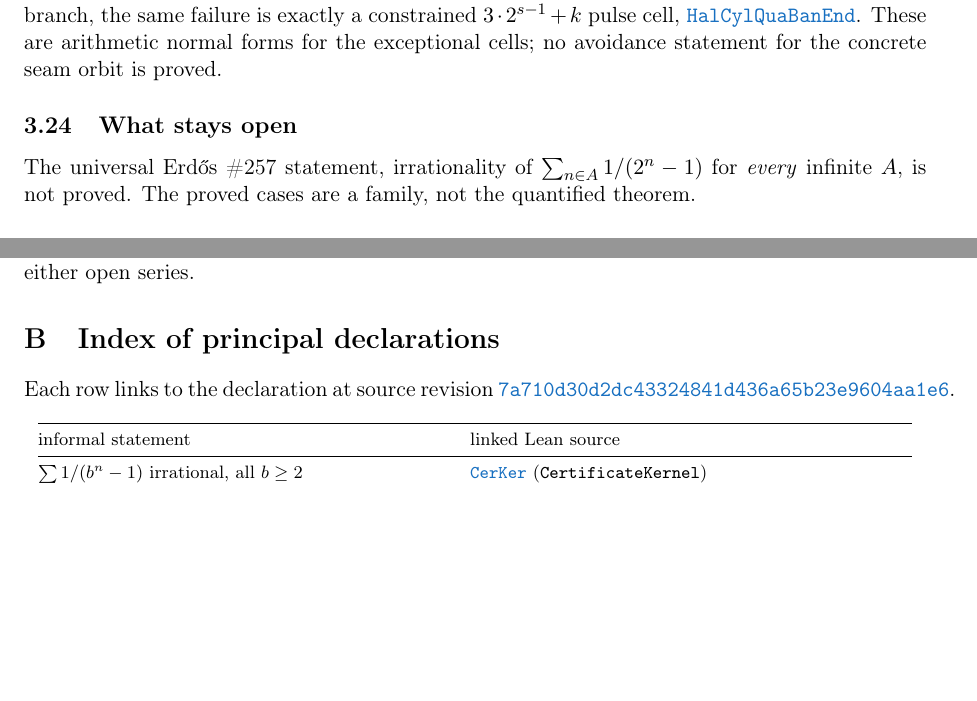
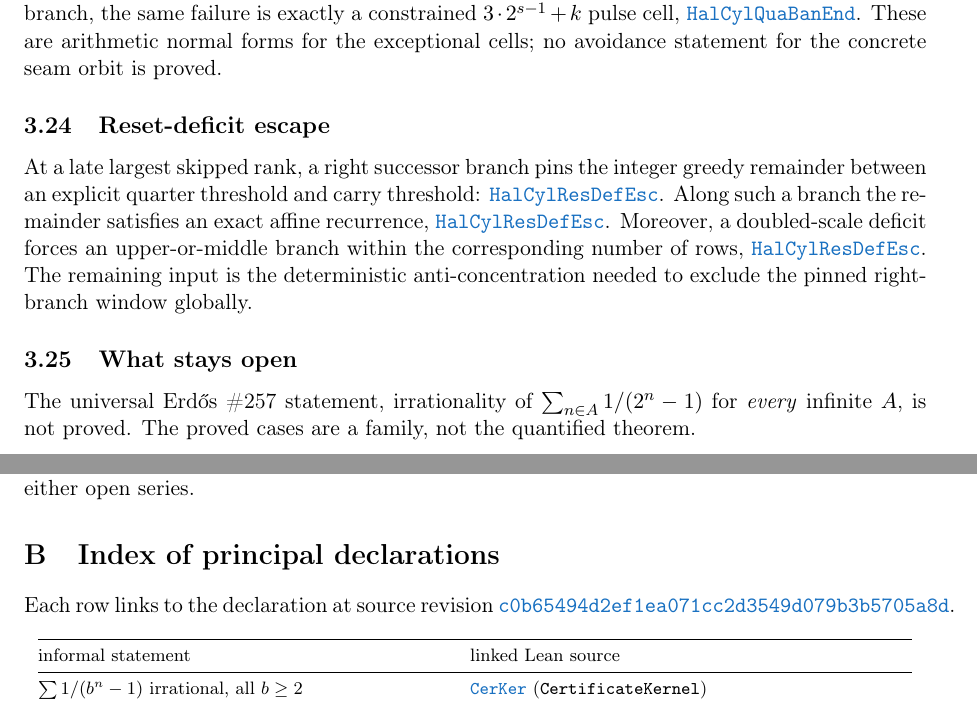
Before and after one commit to wcook04/plectis-lean-erdos249-257, a LaTeX paper (paper/erdos249-257-exposition.tex, which reads paper/module-aliases.tex): two parts of pages 10 and 24 of 25, joined at a grey line, cut so that both start at the same text, the shorter picture padded with empty space. Compiled offline with pdfLaTeX.

Commit message:
Formalize reset deficit escape geometry

```diff
--- a/paper/erdos249-257-exposition.tex
+++ b/paper/erdos249-257-exposition.tex
@@ -22,7 +22,7 @@
 % the repository verifies that it matches docs/claims.json and that every
 % \lref/\lrefx/\lloc target resolves to the named declaration at that line.
 % ---------------------------------------------------------------------------
-\newcommand{\commit}{7a710d30d2dc43324841d436a65b23e9604aa1e6}
+\newcommand{\commit}{c0b65494d2ef1ea071cc2d3549d079b3b5705a8d}
 \newcommand{\repobase}{https://github.com/wcook04/plectis-lean-erdos249-257/blob/\commit}
 \newcommand{\sourceurl}{https://github.com/wcook04/plectis-lean-erdos249-257/tree/\commit}
 \newcommand{\rootbase}{https://github.com/wcook04/plectis-lean-erdos249-257/blob/main}
@@ -767,6 +767,19 @@ $3\cdot2^{s-1}+k$ pulse cell,
 \lrefx{HalfCylinderQuarterBandEndpoints.lean}{175}{seamAdjacentCut_rightNextUpperFailure_iff_pulseCell}.
 These are arithmetic normal forms for the exceptional cells; no avoidance
 statement for the concrete seam orbit is proved.
+
+\subsection{Reset-deficit escape}\label{res:resetdeficit}
+
+At a late largest skipped rank, a right successor branch pins the integer
+greedy remainder between an explicit quarter threshold and carry threshold:
+\lref{HalfCylinderResetDeficitEscape.lean}{200}{rightBranch_remainder_window}.
+Along such a branch the remainder satisfies an exact affine recurrence,
+\lrefx{HalfCylinderResetDeficitEscape.lean}{218}{rightBranch_remainder_succ_eq}.
+Moreover, a doubled-scale deficit forces an upper-or-middle branch within the
+corresponding number of rows,
+\lrefx{HalfCylinderResetDeficitEscape.lean}{261}{upperOrMiddle_within_of_two_pow_deficit}.
+The remaining input is the deterministic anti-concentration needed to exclude
+the pinned right-branch window globally.
 
 \subsection{What stays open}
 
--- a/paper/module-aliases.tex
+++ b/paper/module-aliases.tex
@@ -37,6 +37,7 @@
 \expandafter\def\csname modulesigil@HalfCylinderLargestSkipInduction.lean\endcsname{HalCylLarSkiInd}
 \expandafter\def\csname modulesigil@HalfCylinderProducerCarrySocket.lean\endcsname{HalCylProCarSoc}
 \expandafter\def\csname modulesigil@HalfCylinderQuarterBandEndpoints.lean\endcsname{HalCylQuaBanEnd}
+\expandafter\def\csname modulesigil@HalfCylinderResetDeficitEscape.lean\endcsname{HalCylResDefEsc}
 \expandafter\def\csname modulesigil@HalfTrappingReturnCarry.lean\endcsname{HalTraRetCar}
 \expandafter\def\csname modulesigil@JointExponentTransport.lean\endcsname{JoiExpTra}
 \expandafter\def\csname modulesigil@LcmConeFlatness.lean\endcsname{LcmConFla}
```
Also changed, not shown: docs/ORIENTATION.md (+4 -4 lines), docs/WAVE_INDEX.md (+1 -1 lines), 8 other files.
